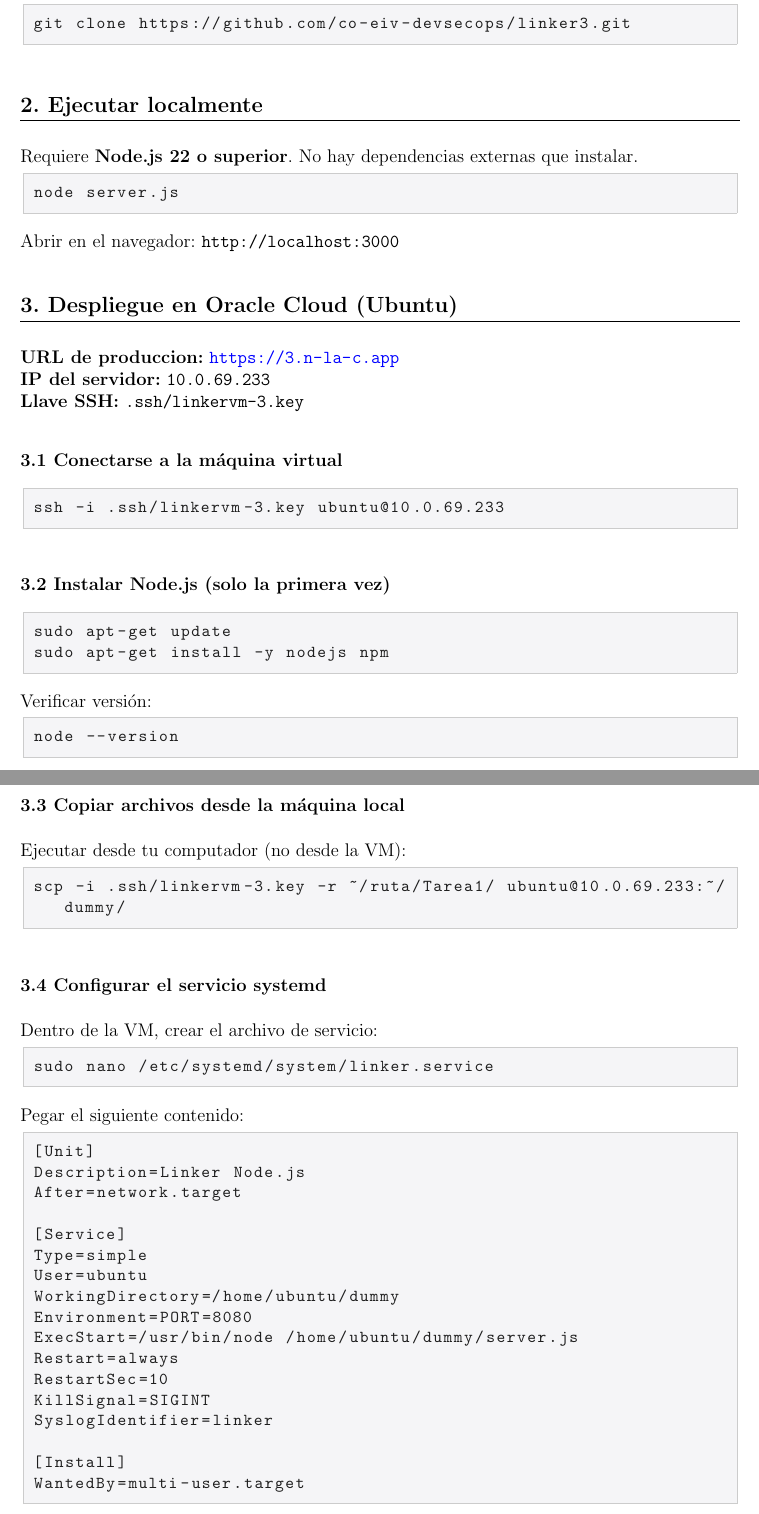
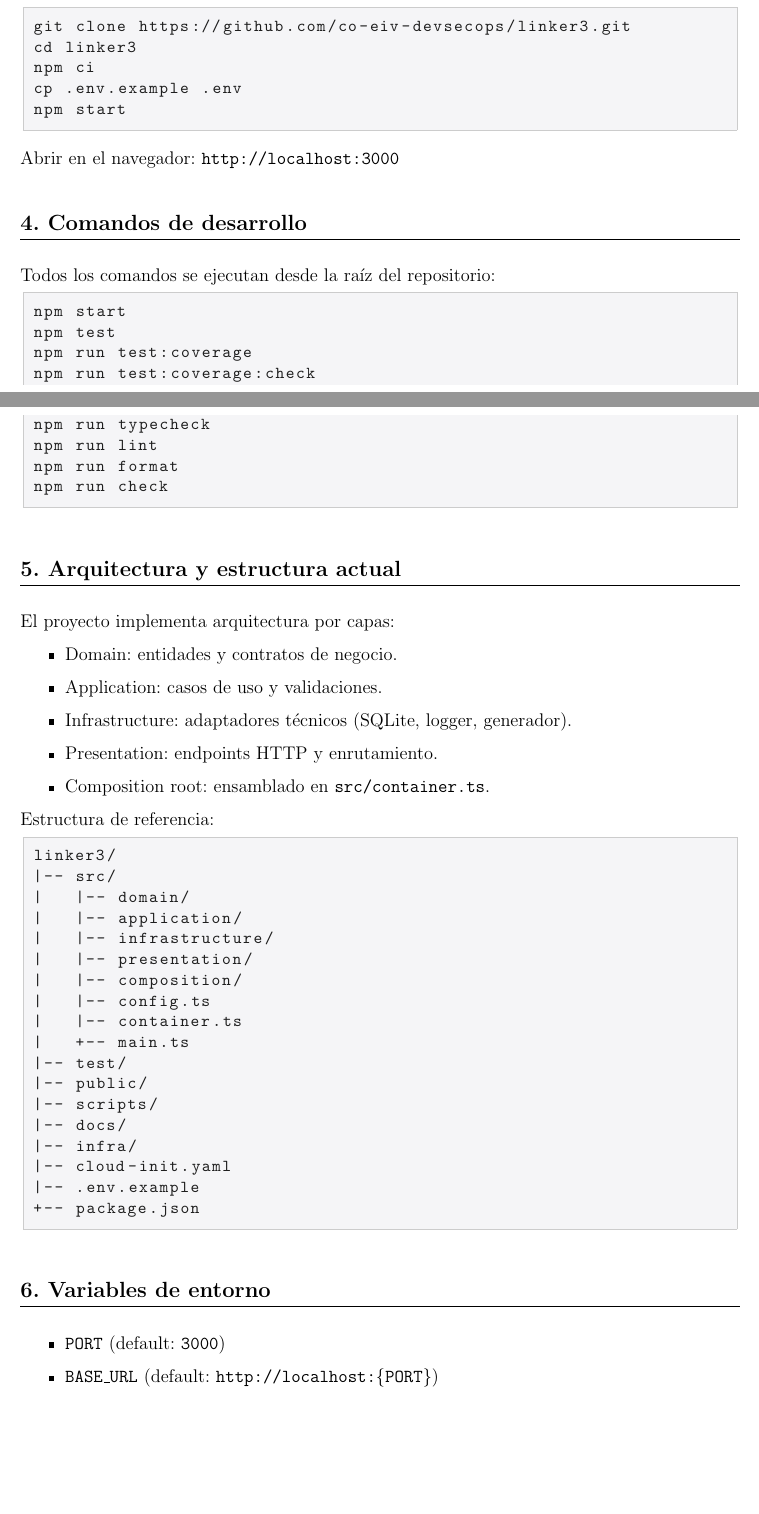
Before and after one commit to co-eiv-devsecops/linker3, a LaTeX document (docs/guia-despliegue.tex): two parts of pages 1 and 2 of 4, joined at a grey line, cut so that both start at the same text, the shorter picture padded with empty space. Compiled offline with pdfLaTeX.

Commit message:
docs: actualizar guía de despliegue para reflejar la arquitectura actual

```diff
--- a/docs/guia-despliegue.tex
+++ b/docs/guia-despliegue.tex
@@ -47,49 +59,74 @@ Clonar el repositorio desde GitHub:
+Clonar e instalar:
 
 \begin{lstlisting}
 git clone https://github.com/co-eiv-devsecops/linker3.git
-\end{lstlisting}
-
-% ── 2. Ejecutar localmente ────────────────────────────────────────────────────
-\section{2. Ejecutar localmente}
-
-Requiere \textbf{Node.js 22 o superior}. No hay dependencias externas que instalar.
-
-\begin{lstlisting}
-node server.js
+cd linker3
+npm ci
+cp .env.example .env
+npm start
 \end{lstlisting}
 
 Abrir en el navegador: \texttt{http://localhost:3000}
 
-% ── 3. Despliegue en Oracle Cloud ────────────────────────────────────────────
-\section{3. Despliegue en Oracle Cloud (Ubuntu)}
+\section{4. Comandos de desarrollo}
 
-\textbf{URL de produccion:} \url{https://3.n-la-c.app} \\
-\textbf{IP del servidor:} \texttt{10.0.69.233} \\
-\textbf{Llave SSH:} \texttt{.ssh/linkervm-3.key}
-
-\subsection{3.1 Conectarse a la máquina virtual}
+Todos los comandos se ejecutan desde la raíz del repositorio:
 
 \begin{lstlisting}
-ssh -i .ssh/linkervm-3.key ubuntu@10.0.69.233
+npm start
+npm test
+npm run test:coverage
+npm run test:coverage:check
+npm run typecheck
+npm run lint
+npm run format
+npm run check
 \end{lstlisting}
 
-\subsection{3.2 Instalar Node.js (solo la primera vez)}
+\section{5. Arquitectura y estructura actual}
+
+El proyecto implementa arquitectura por capas:
+
+\begin{itemize}
+  \item Domain: entidades y contratos de negocio.
+  \item Application: casos de uso y validaciones.
+  \item Infrastructure: adaptadores técnicos (SQLite, logger, generador).
+  \item Presentation: endpoints HTTP y enrutamiento.
+  \item Composition root: ensamblado en \texttt{src/container.ts}.
+\end{itemize}
+
+Estructura de referencia:
 
 \begin{lstlisting}
-sudo apt-get update
-sudo apt-get install -y nodejs npm
+linker3/
+|-- src/
+|   |-- domain/
+|   |-- application/
+|   |-- infrastructure/
+|   |-- presentation/
+|   |-- composition/
+|   |-- config.ts
+|   |-- container.ts
+|   +-- main.ts
+|-- test/
+|-- public/
+|-- scripts/
+|-- docs/
+|-- infra/
+|-- cloud-init.yaml
+|-- .env.example
++-- package.json
 \end{lstlisting}
 
-Verificar versión:
+\section{6. Variables de entorno}
 
-\begin{lstlisting}
-node --version
-\end{lstlisting}
+\begin{itemize}
+  \item \texttt{PORT} (default: \texttt{3000})
+  \item \texttt{BASE\_URL} (default: \texttt{http://localhost:\{PORT\}})
+  \item \texttt{DB\_PATH} (default: \texttt{linker.db})
+\end{itemize}
 
-\subsection{3.3 Copiar archivos desde la máquina local}
+\section{7. Despliegue}
 
-Ejecutar desde tu computador (no desde la VM):
+\subsection{7.1 Opción A: VM con cloud-init}
 
-\begin{lstlisting}
-scp -i .ssh/linkervm-3.key -r ~/ruta/Tarea1/ ubuntu@10.0.69.233:~/dummy/
-\end{lstlisting}
@@ -96,30 +136 @@ scp -i .ssh/linkervm-3.key -r ~/ruta/Tarea1/ ubuntu@10.0.69.233:~/dummy/
 
-\subsection{3.4 Configurar el servicio systemd}
-
-Dentro de la VM, crear el archivo de servicio:
-
-\begin{lstlisting}
-sudo nano /etc/systemd/system/linker.service
-\end{lstlisting}
-
-Pegar el siguiente contenido:
-
-\begin{lstlisting}
-[Unit]
-Description=Linker Node.js
-After=network.target
-
-[Service]
-Type=simple
-User=ubuntu
-WorkingDirectory=/home/ubuntu/dummy
-Environment=PORT=8080
-ExecStart=/usr/bin/node /home/ubuntu/dummy/server.js
-Restart=always
-RestartSec=10
-KillSignal=SIGINT
-SyslogIdentifier=linker
-
-[Install]
-WantedBy=multi-user.target
-\end{lstlisting}
```
Also changed, not shown: docs/guia-despliegue.tex (101 more changed lines).
